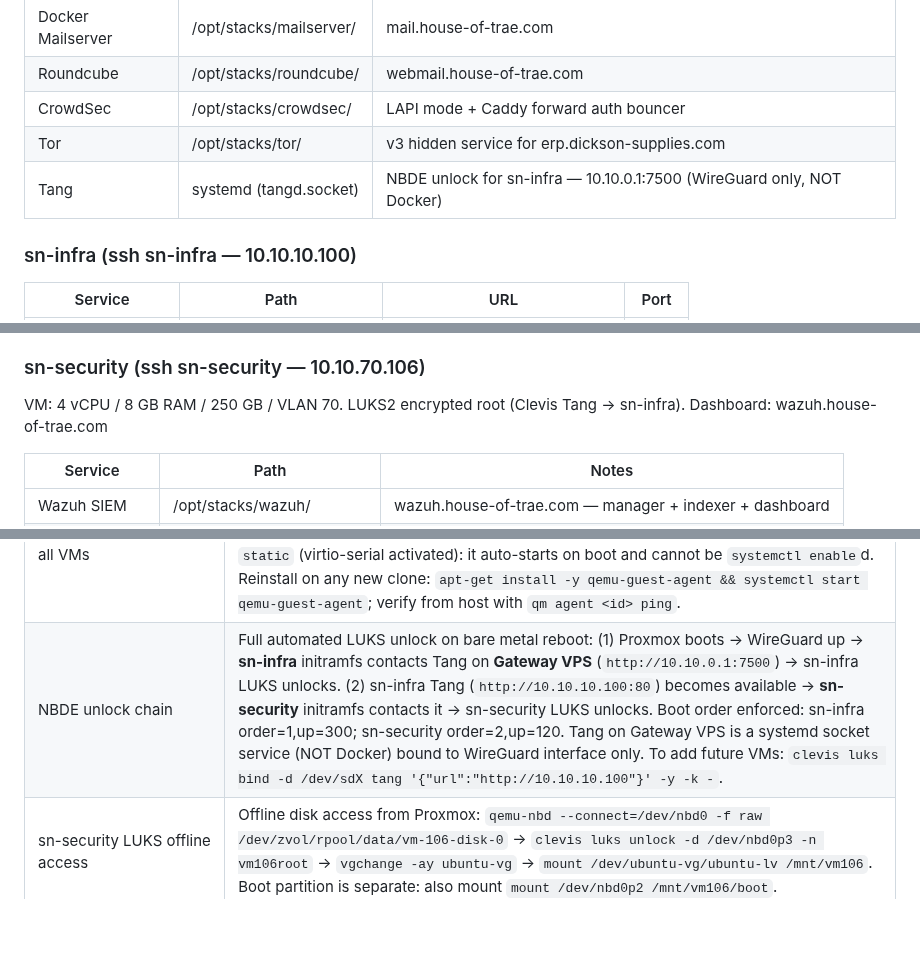
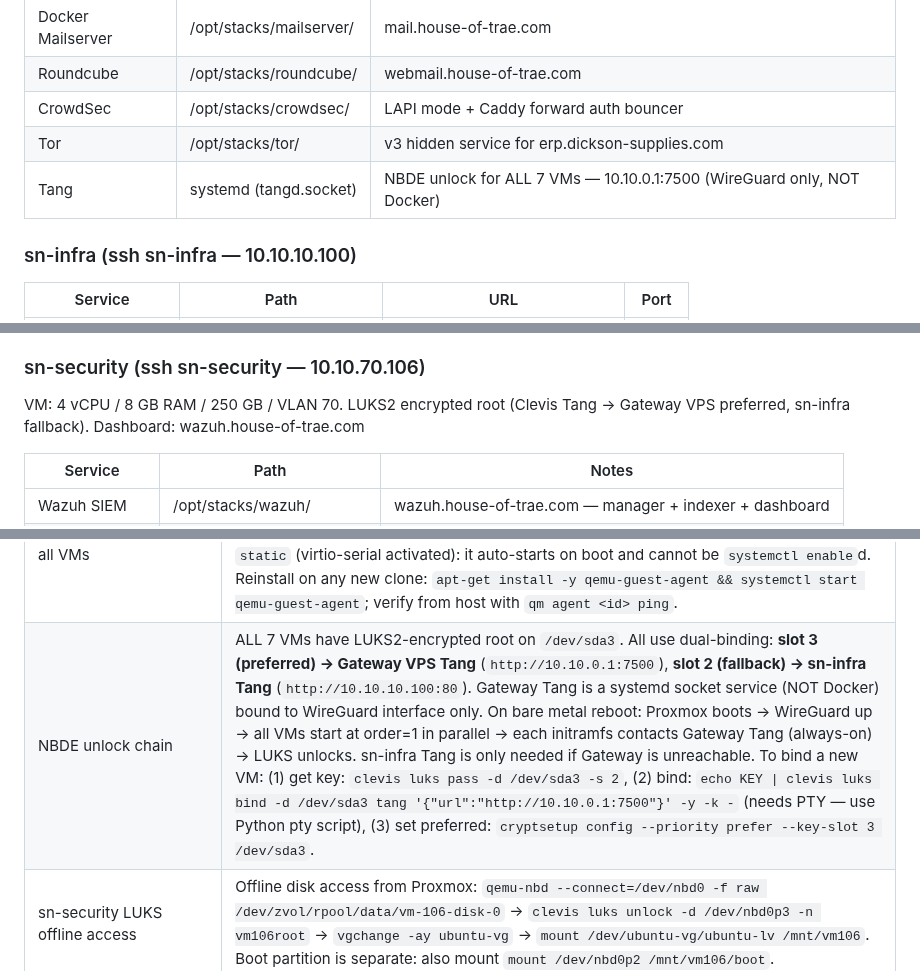
Before and after one commit to traebon/hot-config, a Markdown page: CLAUDE.md, 3 parts joined by grey strips. Rendered like a GitHub page; blank space fills up the shorter version.

Commit message:
Update NBDE architecture: all 7 VMs now unlock directly from Gateway Tang
- All VMs have dual LUKS bindings: slot 3 (preferred) → Gateway Tang
  10.10.0.1:7500, slot 2 (fallback) → sn-infra Tang 10.10.10.100:80
- All VMs now start at order=1 in parallel (removed up=300 from sn-infra,
  removed order=2 from sn-security — no longer needed)
- Gateway Tang is the single unlock point, always-on via WireGuard
- Removed Tang/Clevis NBDE from Phase 4 roadmap (complete)

Co-Authored-By: Claude Sonnet 4.6 <noreply@anthropic.com>

```diff
--- a/CLAUDE.md
+++ b/CLAUDE.md
@@ -195,7 +195,7 @@ All VMs run as root.
 | Roundcube         | /opt/stacks/roundcube/  | webmail.house-of-trae.com                             |
 | CrowdSec          | /opt/stacks/crowdsec/   | LAPI mode + Caddy forward auth bouncer                |
 | Tor               | /opt/stacks/tor/        | v3 hidden service for erp.dickson-supplies.com        |
-| Tang              | systemd (tangd.socket)  | NBDE unlock for sn-infra — 10.10.0.1:7500 (WireGuard only, NOT Docker) |
+| Tang              | systemd (tangd.socket)  | NBDE unlock for ALL 7 VMs — 10.10.0.1:7500 (WireGuard only, NOT Docker) |
 
 ### sn-infra (ssh sn-infra — 10.10.10.100)
 | Service        | Path                    | URL                           | Port |
@@ -263,7 +263,7 @@ Domain: privatenexus.net — active dev VM
 **Phase 0 freeze (locked 22 June 2026):** Backend = Node.js Express v4 (ESM). Frontend = React. DB = PostgreSQL 16. Cache/queue = Redis. Identity = Keycloak (privatenexus realm). Gateway = Caddy. Do not suggest Go or NestJS as a rewrite — the codebase is at v1.9 and this decision is closed. See `/root/hot/docs/PrivateNexus_Phase0_Freeze.md` for full rationale and checklist.
 
 ### sn-security (ssh sn-security — 10.10.70.106)
-VM: 4 vCPU / 8 GB RAM / 250 GB / VLAN 70. LUKS2 encrypted root (Clevis Tang → sn-infra). Dashboard: wazuh.house-of-trae.com
+VM: 4 vCPU / 8 GB RAM / 250 GB / VLAN 70. LUKS2 encrypted root (Clevis Tang → Gateway VPS preferred, sn-infra fallback). Dashboard: wazuh.house-of-trae.com
 
 | Service        | Path                        | Notes                                                     |
 |----------------|-----------------------------|------------------------------------------------------------|
@@ -400,7 +400,7 @@ Notification policy: group by severity/alertname/instance — group_wait 30s, re
 | Namevault pg.Pool idle drop       | Add `keepAlive: true`, `idleTimeoutMillis: 60000`, `connectionTimeoutMillis: 5000` — Docker DNS returns EAI_AGAIN when pool connections go idle overnight and session pruner fires |
 | Keycloak post-logout redirect     | `post.logout.redirect.uris` on the client must match exactly what the app sends — old dev Tailscale address causes silent redirect failure after logout |
 | qemu-guest-agent on all VMs       | Every VM (100–106) runs `qemu-guest-agent` with `agent: enabled=1` in its Proxmox config. Without the in-guest package, `qm reboot`/`qm shutdown` fall back to ACPI and time out (guest-ping fails), forcing a hard `qm stop`/`qm reset` — this bit 101 and 105. The service is `static` (virtio-serial activated): it auto-starts on boot and cannot be `systemctl enable`d. Reinstall on any new clone: `apt-get install -y qemu-guest-agent && systemctl start qemu-guest-agent`; verify from host with `qm agent <id> ping`. |
-| NBDE unlock chain                 | Full automated LUKS unlock on bare metal reboot: (1) Proxmox boots → WireGuard up → **sn-infra** initramfs contacts Tang on **Gateway VPS** (`http://10.10.0.1:7500`) → sn-infra LUKS unlocks. (2) sn-infra Tang (`http://10.10.10.100:80`) becomes available → **sn-security** initramfs contacts it → sn-security LUKS unlocks. Boot order enforced: sn-infra order=1,up=300; sn-security order=2,up=120. Tang on Gateway VPS is a systemd socket service (NOT Docker) bound to WireGuard interface only. To add future VMs: `clevis luks bind -d /dev/sdX tang '{"url":"http://10.10.10.100"}' -y -k -`. |
+| NBDE unlock chain                 | ALL 7 VMs have LUKS2-encrypted root on `/dev/sda3`. All use dual-binding: **slot 3 (preferred) → Gateway VPS Tang** (`http://10.10.0.1:7500`), **slot 2 (fallback) → sn-infra Tang** (`http://10.10.10.100:80`). Gateway Tang is a systemd socket service (NOT Docker) bound to WireGuard interface only. On bare metal reboot: Proxmox boots → WireGuard up → all VMs start at order=1 in parallel → each initramfs contacts Gateway Tang (always-on) → LUKS unlocks. sn-infra Tang is only needed if Gateway is unreachable. To bind a new VM: (1) get key: `clevis luks pass -d /dev/sda3 -s 2`, (2) bind: `echo KEY \| clevis luks bind -d /dev/sda3 tang '{"url":"http://10.10.0.1:7500"}' -y -k -` (needs PTY — use Python pty script), (3) set preferred: `cryptsetup config --priority prefer --key-slot 3 /dev/sda3`. |
 | sn-security LUKS offline access   | Offline disk access from Proxmox: `qemu-nbd --connect=/dev/nbd0 -f raw /dev/zvol/rpool/data/vm-106-disk-0` → `clevis luks unlock -d /dev/nbd0p3 -n vm106root` → `vgchange -ay ubuntu-vg` → `mount /dev/ubuntu-vg/ubuntu-lv /mnt/vm106`. Boot partition is separate: also mount `mount /dev/nbd0p2 /mnt/vm106/boot`. |
 | Wazuh needs 8 GB RAM             | OpenSearch JVM heap is 1 GB but total process RSS during initialization peaks at 3-4 GB. sn-security must stay at 8 GB; reducing below 6 GB causes OOM and indexer crash-loops during startup, keeping the dashboard in permanent 503. |
 | Proxmox NIC PCIe link loss        | Intel I350 NIC (`igb 0000:03:00.0 nic0`) has intermittent PCIe link loss causing complete outages (Jun 26, Jun 27). Fix: `pcie_aspm=off` added to Proxmox GRUB (takes effect on next host reboot). Hostkey ticket pending: reseat NIC + check chassis temps. NIC watchdog cron at `/etc/cron.d/nic-watchdog` attempts `ip link down/up` + `wg-quick up` on link loss. |
```
Also changed, not shown: other parts of CLAUDE.md (+0 -1 lines).
